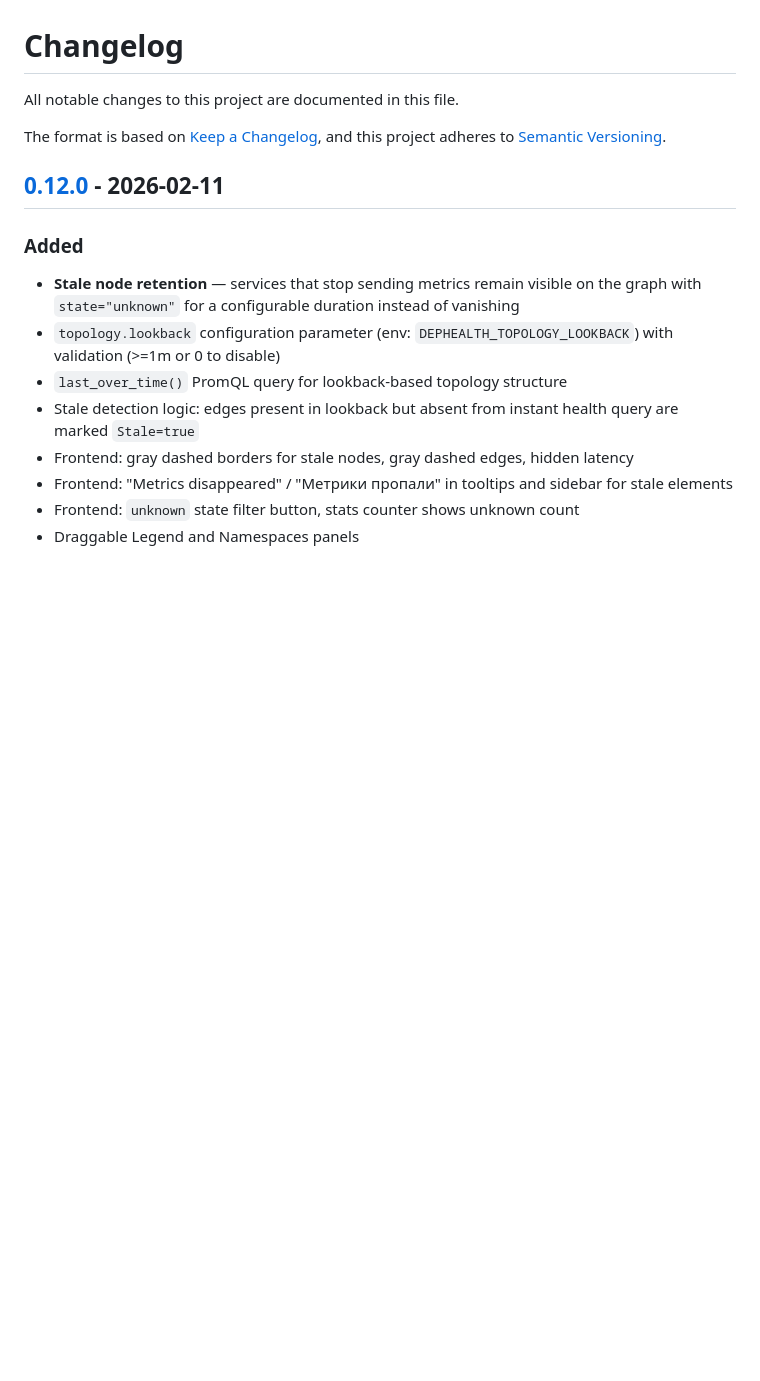
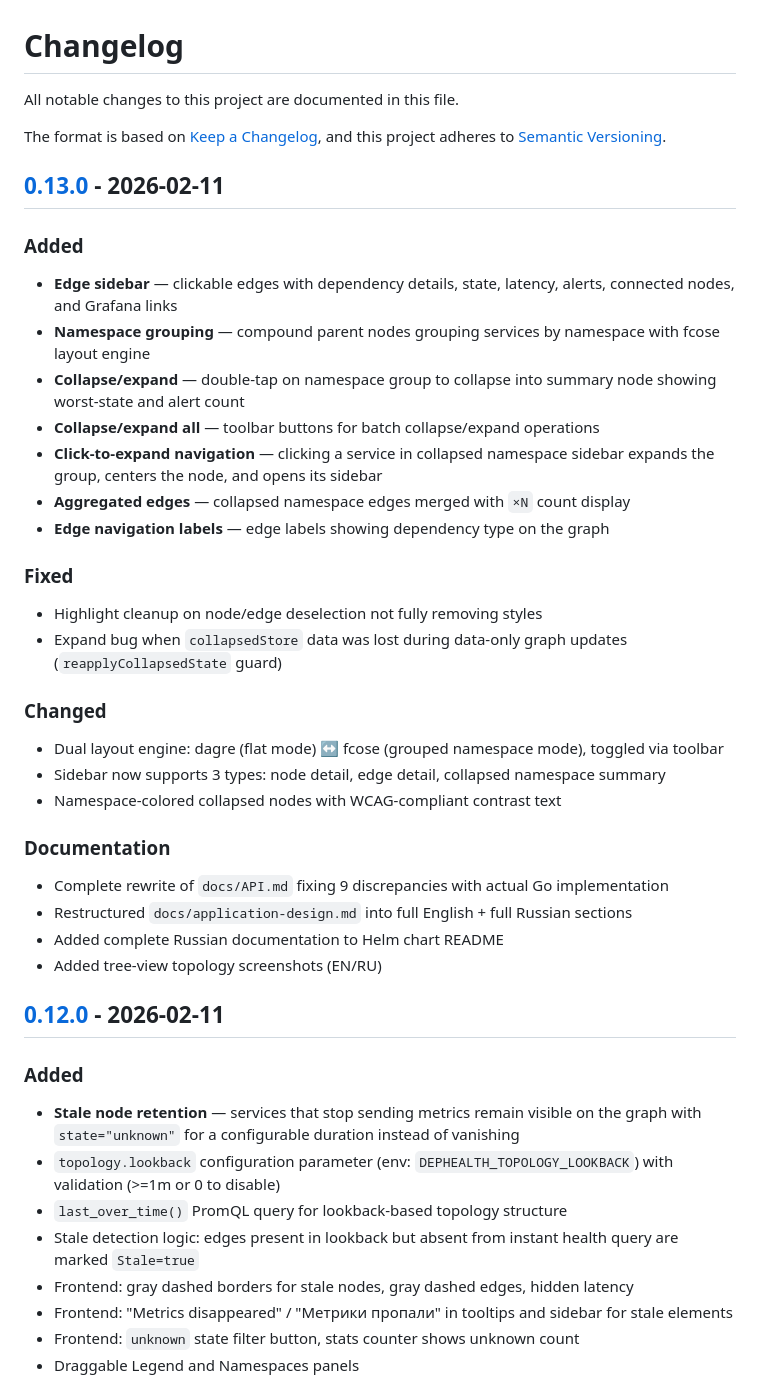
Before and after one commit to BigKAA/dephealth-ui, a Markdown page: CHANGELOG.md, the part around one of its changes. GitHub-like rendering; blank space fills up the shorter version.

Commit message:
docs: update CHANGELOG for v0.13.0 release
Co-Authored-By: Claude Opus 4.6 <noreply@anthropic.com>

```diff
--- a/CHANGELOG.md
+++ b/CHANGELOG.md
@@ -4,6 +4,36 @@ All notable changes to this project are documented in this file.
 
 The format is based on [Keep a Changelog](https://keepachangelog.com/en/1.1.0/),
 and this project adheres to [Semantic Versioning](https://semver.org/spec/v2.0.0.html).
+
+## [0.13.0] - 2026-02-11
+
+### Added
+
+- **Edge sidebar** — clickable edges with dependency details, state, latency, alerts, connected nodes, and Grafana links
+- **Namespace grouping** — compound parent nodes grouping services by namespace with fcose layout engine
+- **Collapse/expand** — double-tap on namespace group to collapse into summary node showing worst-state and alert count
+- **Collapse/expand all** — toolbar buttons for batch collapse/expand operations
+- **Click-to-expand navigation** — clicking a service in collapsed namespace sidebar expands the group, centers the node, and opens its sidebar
+- **Aggregated edges** — collapsed namespace edges merged with `×N` count display
+- **Edge navigation labels** — edge labels showing dependency type on the graph
+
+### Fixed
+
+- Highlight cleanup on node/edge deselection not fully removing styles
+- Expand bug when `collapsedStore` data was lost during data-only graph updates (`reapplyCollapsedState` guard)
+
+### Changed
+
+- Dual layout engine: dagre (flat mode) ↔ fcose (grouped namespace mode), toggled via toolbar
+- Sidebar now supports 3 types: node detail, edge detail, collapsed namespace summary
+- Namespace-colored collapsed nodes with WCAG-compliant contrast text
+
+### Documentation
+
+- Complete rewrite of `docs/API.md` fixing 9 discrepancies with actual Go implementation
+- Restructured `docs/application-design.md` into full English + full Russian sections
+- Added complete Russian documentation to Helm chart README
+- Added tree-view topology screenshots (EN/RU)
 
 ## [0.12.0] - 2026-02-11
 
```
Also changed, not shown: other parts of CHANGELOG.md (+1 -0 lines).
